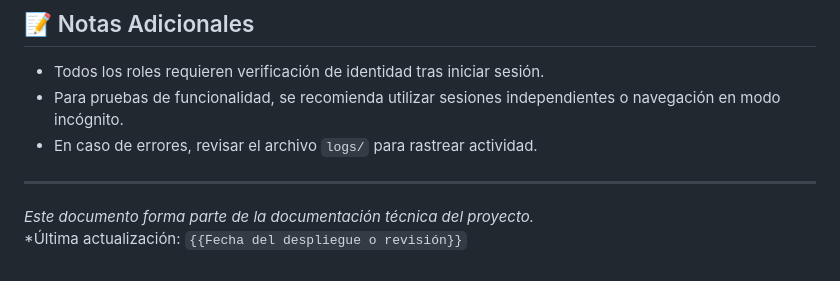
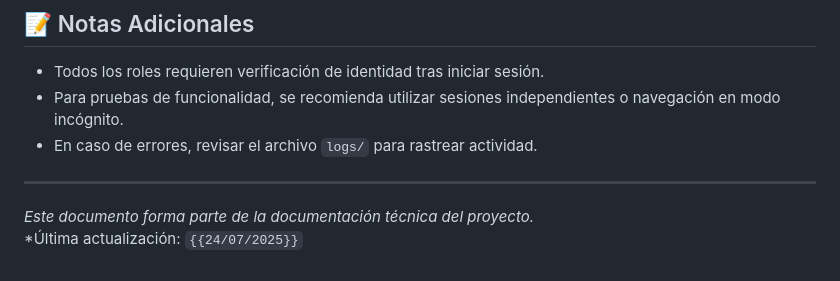
Before and after one commit to CrimsonComet13/ReminiscenciaPhotography, a Markdown page: README.md, the part around the change. GitHub-like rendering.

```diff
--- a/README.md
+++ b/README.md
@@ -87,4 +87,4 @@ Rol para fotógrafos, editores u otros perfiles que colaboran en eventos.
 ---
 
 *Este documento forma parte de la documentación técnica del proyecto.*
-*Última actualización: `{{Fecha del despliegue o revisión}}`
+*Última actualización: `{{24/07/2025}}`
```
